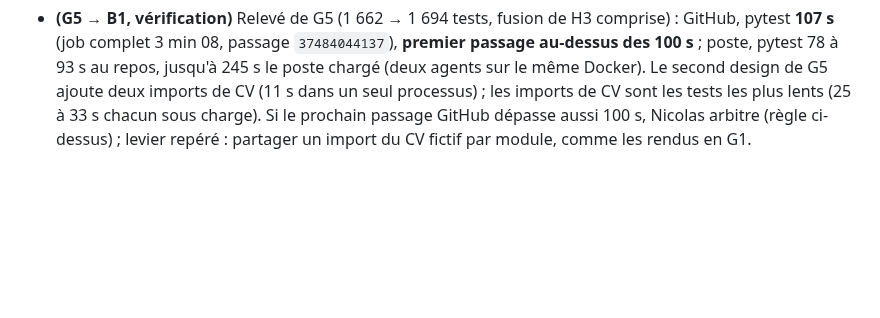
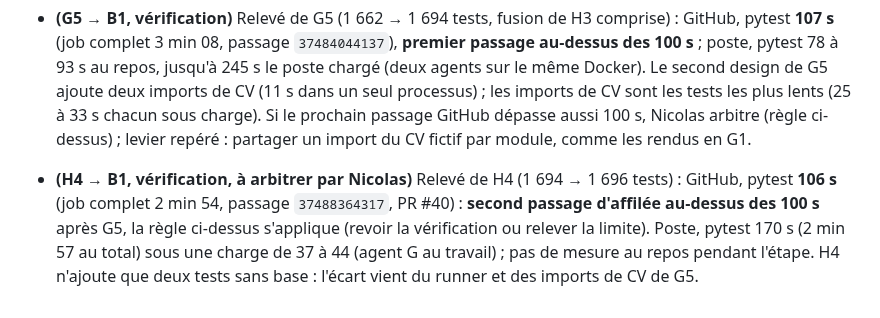
Before and after one commit to nicolasbour2018-dot/Rocky_assistant_job, a Markdown page: docs/rocky-refonte-plan-v2.md, the part around the change. GitHub-like rendering; blank space fills up the shorter version.

Commit message:
docs(H4): record the verification durations of the step
Co-Authored-By: Claude Opus 5.5 <noreply@anthropic.com>

```diff
--- a/docs/rocky-refonte-plan-v2.md
+++ b/docs/rocky-refonte-plan-v2.md
@@ -876,3 +876,8 @@ Ne comparer des périodes qu'une fois dénominateurs et qualité des événement
   (11 s dans un seul processus) ; les imports de CV sont les tests les plus lents (25 à 33 s chacun sous charge). Si le
   prochain passage GitHub dépasse aussi 100 s, Nicolas arbitre (règle ci-dessus) ; levier repéré : partager un import
   du CV fictif par module, comme les rendus en G1.
+- **(H4 → B1, vérification, à arbitrer par Nicolas)** Relevé de H4 (1 694 → 1 696 tests) : GitHub, pytest **106 s**
+  (job complet 2 min 54, passage `37488364317`, PR #40) : **second passage d'affilée au-dessus des 100 s** après G5,
+  la règle ci-dessus s'applique (revoir la vérification ou relever la limite). Poste, pytest 170 s (2 min 57 au total)
+  sous une charge de 37 à 44 (agent G au travail) ; pas de mesure au repos pendant l'étape. H4 n'ajoute que deux tests
+  sans base : l'écart vient du runner et des imports de CV de G5.
```
